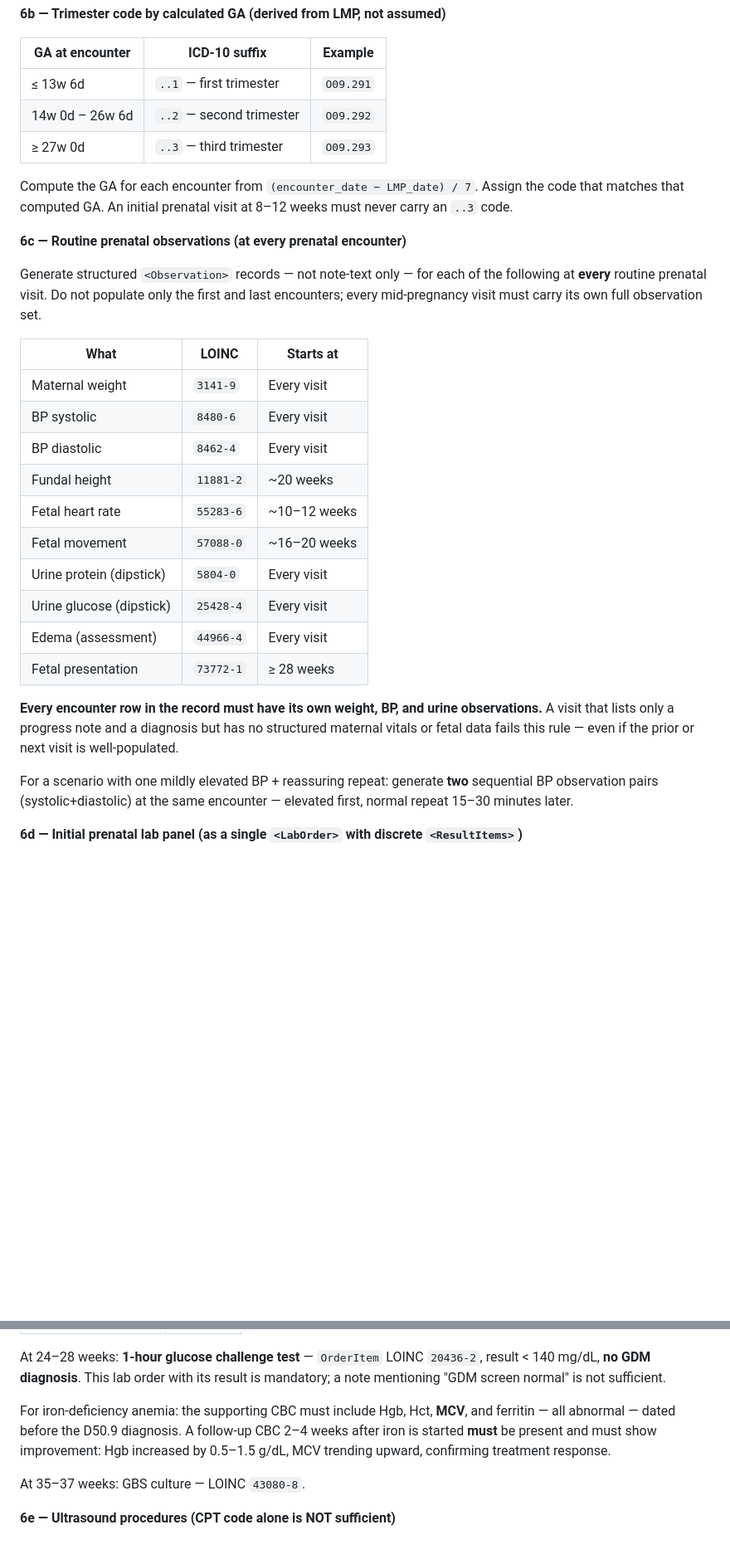
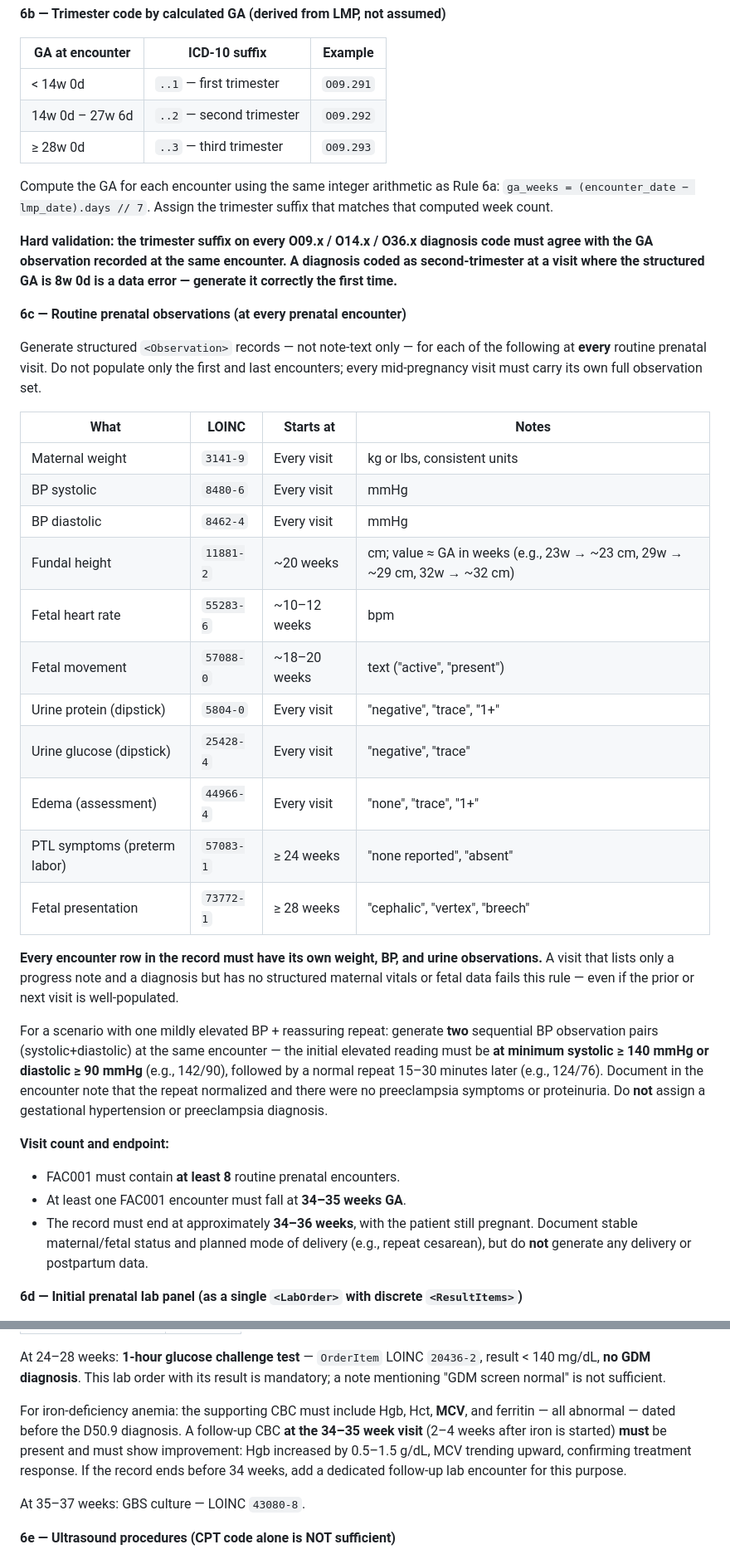
Before and after one commit to poindext/sda-generator, a Markdown page: .claude/commands/generate-sda3.md, 2 parts joined by grey strips. Shown at 83% size. Rendered like a GitHub page; blank space fills up the shorter version.

Commit message:
Tighten obstetric rules: trimester coding, fundal height, BP threshold, endpoint
- Rule 6b: correct trimester boundaries to <14w/14-27w6d/≥28w; add hard
  validation statement that trimester suffix must agree with GA observation
- Rule 6c: add fundal height formula (≈GA in cm), fetal movement/urine
  protein/glucose/edema/PTL as structured observation table; BP threshold
  now ≥140/90 with explicit no-preeclampsia instruction; mandate ≥8 FAC001
  visits, one at 34-35w, record ends at 34-36w with no delivery/postpartum
- Rule 6d: anchor anemia follow-up CBC to the 34-35 week visit

Co-Authored-By: Claude Sonnet 4.6 <noreply@anthropic.com>

```diff
--- a/.claude/commands/generate-sda3.md
+++ b/.claude/commands/generate-sda3.md
@@ -954,32 +954,40 @@ Apply this calculation to **every** encounter across **both** FAC001 and FAC002.
 
 | GA at encounter | ICD-10 suffix | Example |
 |---|---|---|
-| ≤ 13w 6d | `..1` — first trimester | `O09.291` |
-| 14w 0d – 26w 6d | `..2` — second trimester | `O09.292` |
-| ≥ 27w 0d | `..3` — third trimester | `O09.293` |
+| < 14w 0d | `..1` — first trimester | `O09.291` |
+| 14w 0d – 27w 6d | `..2` — second trimester | `O09.292` |
+| ≥ 28w 0d | `..3` — third trimester | `O09.293` |
 
-Compute the GA for each encounter from `(encounter_date − LMP_date) / 7`. Assign the code that matches that computed GA. An initial prenatal visit at 8–12 weeks must never carry an `..3` code.
+Compute the GA for each encounter using the same integer arithmetic as Rule 6a: `ga_weeks = (encounter_date − lmp_date).days // 7`. Assign the trimester suffix that matches that computed week count.
+
+**Hard validation: the trimester suffix on every O09.x / O14.x / O36.x diagnosis code must agree with the GA observation recorded at the same encounter. A diagnosis coded as second-trimester at a visit where the structured GA is 8w 0d is a data error — generate it correctly the first time.**
 
 **6c — Routine prenatal observations (at every prenatal encounter)**
 
 Generate structured `<Observation>` records — not note-text only — for each of the following at **every** routine prenatal visit. Do not populate only the first and last encounters; every mid-pregnancy visit must carry its own full observation set.
 
-| What | LOINC | Starts at |
-|---|---|---|
-| Maternal weight | `3141-9` | Every visit |
-| BP systolic | `8480-6` | Every visit |
-| BP diastolic | `8462-4` | Every visit |
-| Fundal height | `11881-2` | ~20 weeks |
-| Fetal heart rate | `55283-6` | ~10–12 weeks |
-| Fetal movement | `57088-0` | ~16–20 weeks |
-| Urine protein (dipstick) | `5804-0` | Every visit |
-| Urine glucose (dipstick) | `25428-4` | Every visit |
-| Edema (assessment) | `44966-4` | Every visit |
-| Fetal presentation | `73772-1` | ≥ 28 weeks |
+| What | LOINC | Starts at | Notes |
+|---|---|---|---|
+| Maternal weight | `3141-9` | Every visit | kg or lbs, consistent units |
+| BP systolic | `8480-6` | Every visit | mmHg |
+| BP diastolic | `8462-4` | Every visit | mmHg |
+| Fundal height | `11881-2` | ~20 weeks | cm; value ≈ GA in weeks (e.g., 23w → ~23 cm, 29w → ~29 cm, 32w → ~32 cm) |
+| Fetal heart rate | `55283-6` | ~10–12 weeks | bpm |
+| Fetal movement | `57088-0` | ~18–20 weeks | text ("active", "present") |
+| Urine protein (dipstick) | `5804-0` | Every visit | "negative", "trace", "1+" |
+| Urine glucose (dipstick) | `25428-4` | Every visit | "negative", "trace" |
+| Edema (assessment) | `44966-4` | Every visit | "none", "trace", "1+" |
+| PTL symptoms (preterm labor) | `57083-1` | ≥ 24 weeks | "none reported", "absent" |
+| Fetal presentation | `73772-1` | ≥ 28 weeks | "cephalic", "vertex", "breech" |
 
 **Every encounter row in the record must have its own weight, BP, and urine observations.** A visit that lists only a progress note and a diagnosis but has no structured maternal vitals or fetal data fails this rule — even if the prior or next visit is well-populated.
 
-For a scenario with one mildly elevated BP + reassuring repeat: generate **two** sequential BP observation pairs (systolic+diastolic) at the same encounter — elevated first, normal repeat 15–30 minutes later.
+For a scenario with one mildly elevated BP + reassuring repeat: generate **two** sequential BP observation pairs (systolic+diastolic) at the same encounter — the initial elevated reading must be **at minimum systolic ≥ 140 mmHg or diastolic ≥ 90 mmHg** (e.g., 142/90), followed by a normal repeat 15–30 minutes later (e.g., 124/76). Document in the encounter note that the repeat normalized and there were no preeclampsia symptoms or proteinuria. Do **not** assign a gestational hypertension or preeclampsia diagnosis.
+
+**Visit count and endpoint:**
+- FAC001 must contain **at least 8** routine prenatal encounters.
+- At least one FAC001 encounter must fall at **34–35 weeks GA**.
+- The record must end at approximately **34–36 weeks**, with the patient still pregnant. Document stable maternal/fetal status and planned mode of delivery (e.g., repeat cesarean), but do **not** generate any delivery or postpartum data.
 
 **6d — Initial prenatal lab panel (as a single `<LabOrder>` with discrete `<ResultItems>`)**
 
@@ -1003,7 +1011,7 @@ A note that says "routine prenatal labs ordered" is NOT acceptable. Each compone
 
 At 24–28 weeks: **1-hour glucose challenge test** — `OrderItem` LOINC `20436-2`, result < 140 mg/dL, **no GDM diagnosis**. This lab order with its result is mandatory; a note mentioning "GDM screen normal" is not sufficient.
 
-For iron-deficiency anemia: the supporting CBC must include Hgb, Hct, **MCV**, and ferritin — all abnormal — dated before the D50.9 diagnosis. A follow-up CBC 2–4 weeks after iron is started **must** be present and must show improvement: Hgb increased by 0.5–1.5 g/dL, MCV trending upward, confirming treatment response.
+For iron-deficiency anemia: the supporting CBC must include Hgb, Hct, **MCV**, and ferritin — all abnormal — dated before the D50.9 diagnosis. A follow-up CBC **at the 34–35 week visit** (2–4 weeks after iron is started) **must** be present and must show improvement: Hgb increased by 0.5–1.5 g/dL, MCV trending upward, confirming treatment response. If the record ends before 34 weeks, add a dedicated follow-up lab encounter for this purpose.
 
 At 35–37 weeks: GBS culture — LOINC `43080-8`.
 
```
